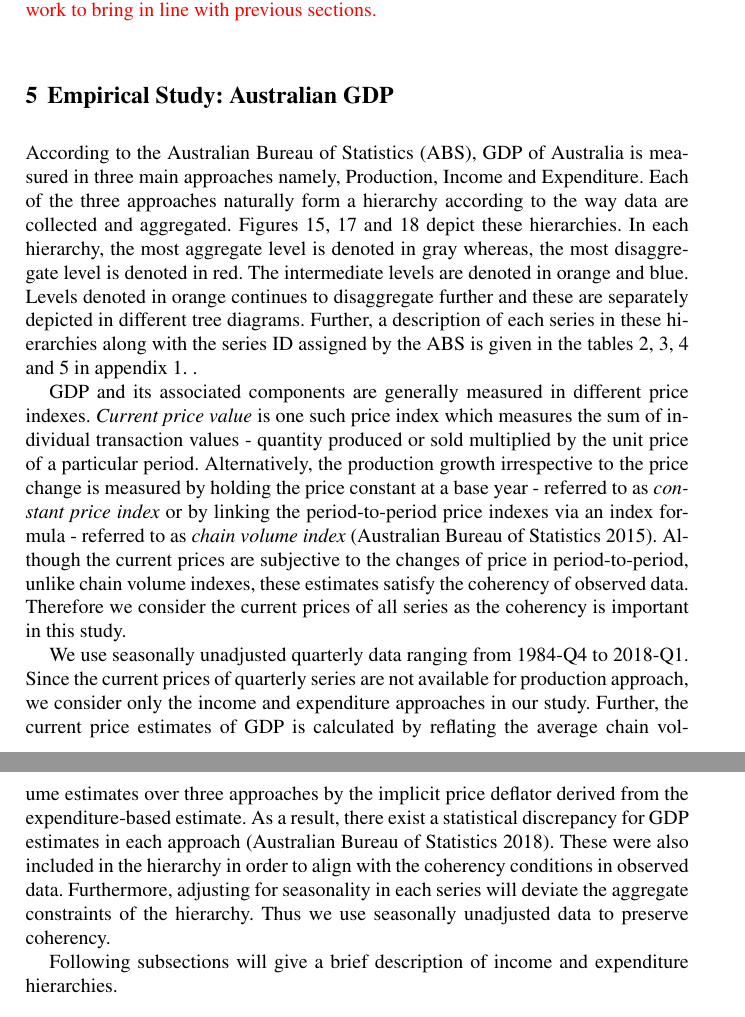
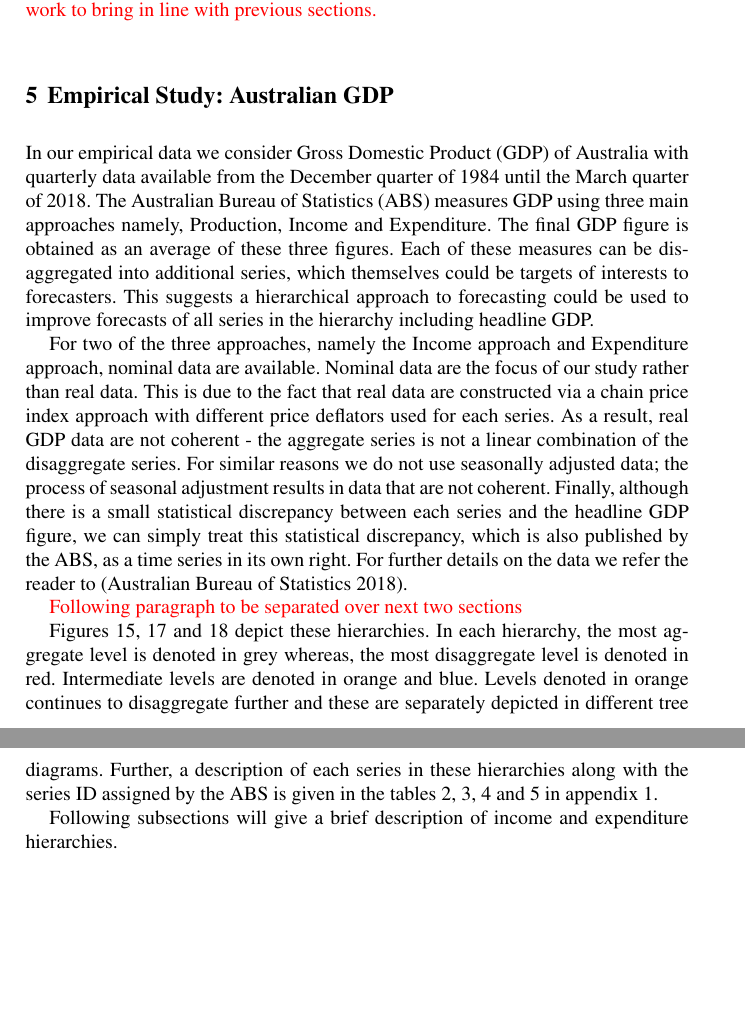
Before and after one commit to PuwasalaG/Hierarchical-Book-Chapter, a LaTeX document (Chapter/Hierarchical_forecasting.tex): two parts of pages 12 and 13 of 46, joined at a grey line, cut so that both start at the same text, the shorter picture padded with empty space. Compiled offline with pdfLaTeX.

Commit message:
rewrote preamble to data section

```diff
--- a/Chapter/Hierarchical_forecasting.tex
+++ b/Chapter/Hierarchical_forecasting.tex
@@ -408,12 +408,16 @@ Due to these concerns, we employ a reconciliation method proposed by \cite{Gamak
 
 \section{Empirical Study: Australian GDP}\label{sec:data}
 
-According to the Australian Bureau of Statistics (ABS), GDP of Australia is measured in three main approaches namely, Production, Income and Expenditure. Each of the three approaches naturally form a hierarchy according to the way data are collected and aggregated. Figures \ref{GDP_P_fig1}, \ref{GDP_I_fig1} and \ref{GDP_E_fig1} depict these hierarchies. In each hierarchy, the most aggregate level is denoted in gray whereas, the most disaggregate level is denoted in red. The intermediate levels are denoted in orange and blue. Levels denoted in orange continues to disaggregate further and these are separately depicted in different tree diagrams. Further, a description of each series in these hierarchies along with the series ID assigned by the ABS is given in the tables \ref{Tab: Income-hierarchy}, \ref{Tab:Expenditure-hierarchy-1}, \ref{Tab:Expenditure-hierarchy-2} and \ref{Tab:Expenditure-hierarchy-3} in appendix 1.
-.
+In our empirical data we consider Gross Domestic Product (GDP) of Australia with quarterly data available from the December quarter of 1984 until the March quarter of 2018.  The Australian Bureau of Statistics (ABS) measures GDP using three main approaches namely, Production, Income and Expenditure. The final GDP figure is obtained as an average of these three figures.  Each of these measures can be disaggregated into additional series, which themselves could be targets of interests to forecasters.  This suggests a hierarchical approach to forecasting could be used to improve forecasts of all series in the hierarchy including headline GDP.
 
-GDP and its associated components are generally measured in different price indexes. \textit{Current price value} is one such price index which measures the sum of individual transaction values - quantity produced or sold multiplied by the unit price of a particular period. Alternatively, the production growth irrespective to the price change is measured by holding the price constant at a base year - referred to as \textit{constant price index} or by linking the period-to-period price indexes via an index formula - referred to as \textit{chain volume index} \citep{ABS2015}. Although the current prices are subjective to the changes of price in period-to-period, unlike chain volume indexes, these estimates satisfy the coherency of observed data. Therefore we consider the current prices of all series as the coherency is important in this study.
+For two of the three approaches, namely the Income approach and Expenditure approach, nominal data are available. Nominal data are the focus of our study rather than real data.  This is due to the fact that real data are constructed via a chain price index approach with different price deflators used for each series.  As a result, real GDP data are not coherent - the aggregate series is not a linear combination of the disaggregate series.  For similar reasons we do not use seasonally adjusted data; the process of seasonal adjustment results in data that are not coherent.  Finally, although there is a small statistical discrepancy between each series and the headline GDP figure, we can simply treat this statistical discrepancy, which is also published by the ABS, as a time series in its own right.  For further details on the data we refer the reader to \citep{ABS2018}.
 
-We use seasonally unadjusted quarterly data ranging from 1984-Q4 to 2018-Q1. Since the current prices of quarterly series are not available for production approach, we consider only the income and expenditure approaches in our study. Further, the current price estimates of GDP is calculated by reflating the average chain volume estimates over three approaches by the implicit price deflator derived from the expenditure-based estimate. As a result, there exist a statistical discrepancy for GDP estimates in each approach \citep{ABS2018}. These were also included in the hierarchy in order to align with the coherency conditions in observed data. Furthermore, adjusting for seasonality in each series will deviate the aggregate constraints of the hierarchy. Thus we use seasonally unadjusted data to preserve coherency.
+{\color{red} Following paragraph to be separated over next two sections}
+
+Figures \ref{GDP_P_fig1}, \ref{GDP_I_fig1} and \ref{GDP_E_fig1} depict these hierarchies. In each hierarchy, the most aggregate level is denoted in grey whereas, the most disaggregate level is denoted in red.  Intermediate levels are denoted in orange and blue. Levels denoted in orange continues to disaggregate further and these are separately depicted in different tree diagrams. Further, a description of each series in these hierarchies along with the series ID assigned by the ABS is given in the tables \ref{Tab: Income-hierarchy}, \ref{Tab:Expenditure-hierarchy-1}, \ref{Tab:Expenditure-hierarchy-2} and \ref{Tab:Expenditure-hierarchy-3} in appendix 1.
+
+
+
 
 
 Following subsections will give a brief description of income and expenditure hierarchies.
```
Also changed, not shown: Chapter/Hierarchical_forecasting.pdf, 3 other files.
